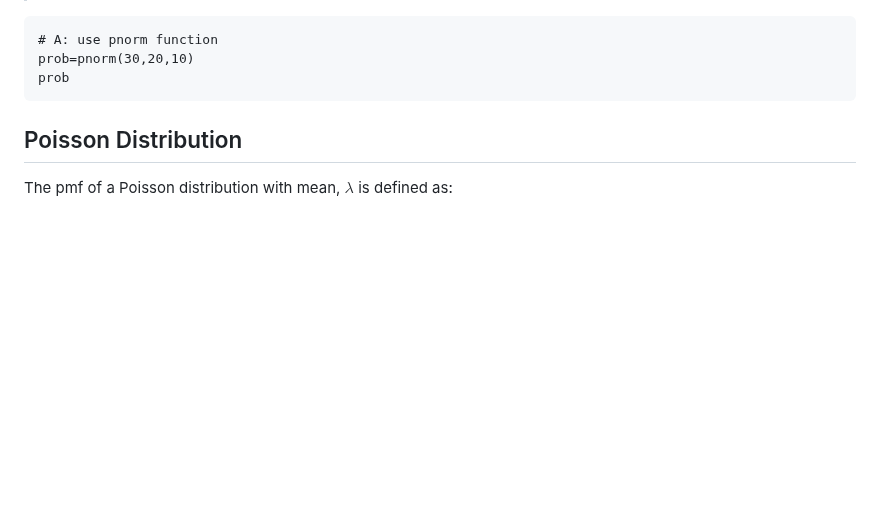
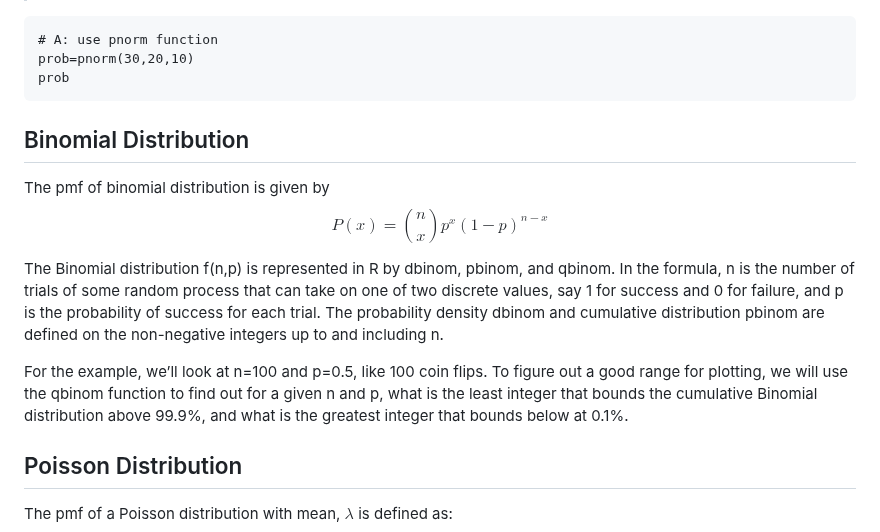
Before and after one commit to sijuswamy/Data-Analytics-using-R, a Markdown page: Basic Probability distributions.md, the part around the change. Rendered like a GitHub page; blank space fills up the shorter version.

````diff
--- a/Basic Probability distributions.md
+++ b/Basic Probability distributions.md
@@ -108,7 +108,12 @@ c(lower, upper)
 prob=pnorm(30,20,10)
 prob
 ```
+## Binomial Distribution
+The pmf of binomial distribution is given by $$P(x)=\binom n x p^x(1-p)^{n-x}$$
 
+The Binomial distribution f(n,p) is represented in R by dbinom, pbinom, and qbinom. In the formula, n is the number of trials of some random process that can take on one of two discrete values, say 1 for success and 0 for failure, and p is the probability of success for each trial. The probability density dbinom and cumulative distribution pbinom are defined on the non-negative integers up to and including n.
+
+For the example, we’ll look at n=100 and p=0.5, like 100 coin flips. To figure out a good range for plotting, we will use the qbinom function to find out for a given n and p, what is the least integer that bounds the cumulative Binomial distribution above 99.9%, and what is the greatest integer that bounds below at 0.1%.
 
 ## Poisson Distribution
 
````
